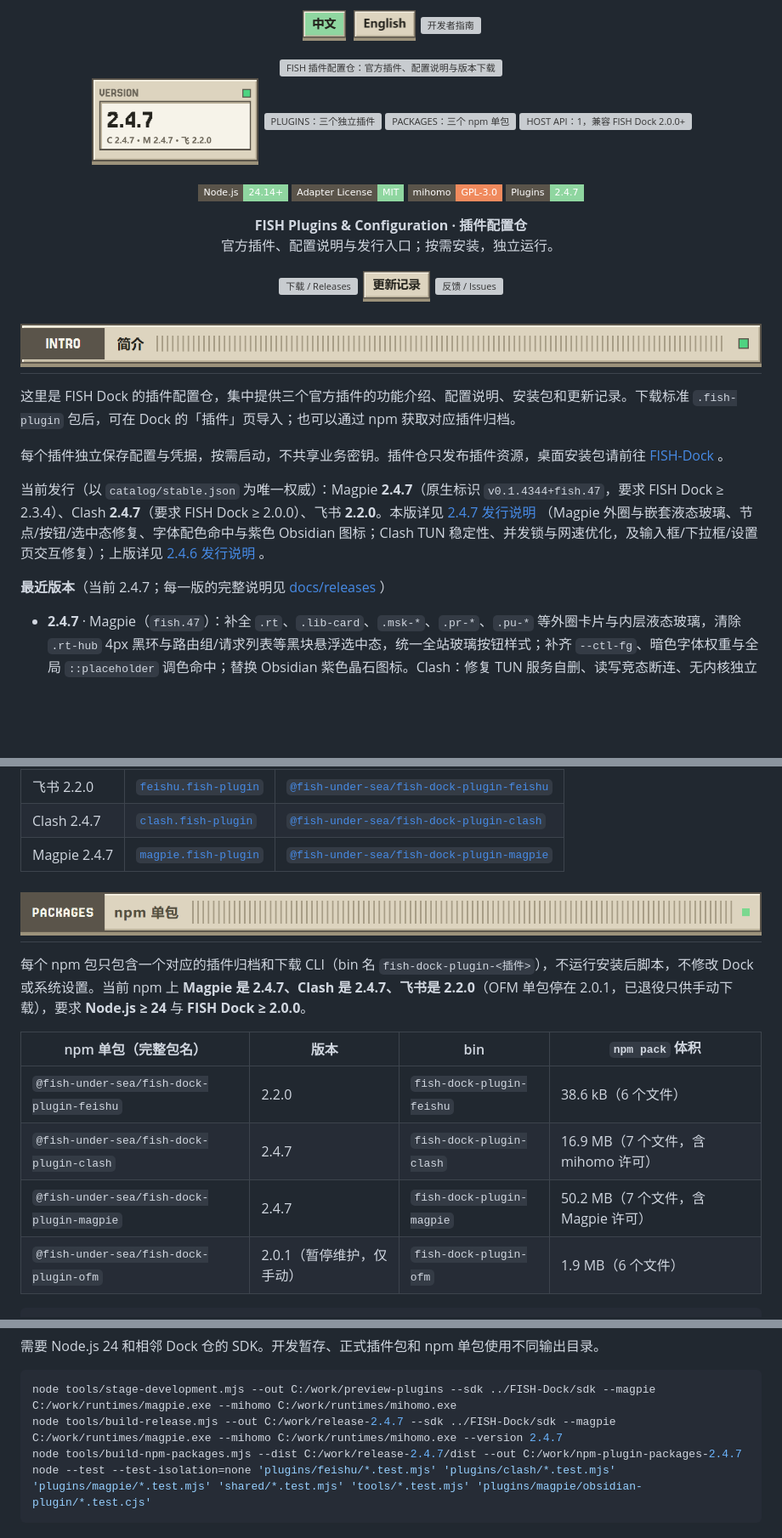
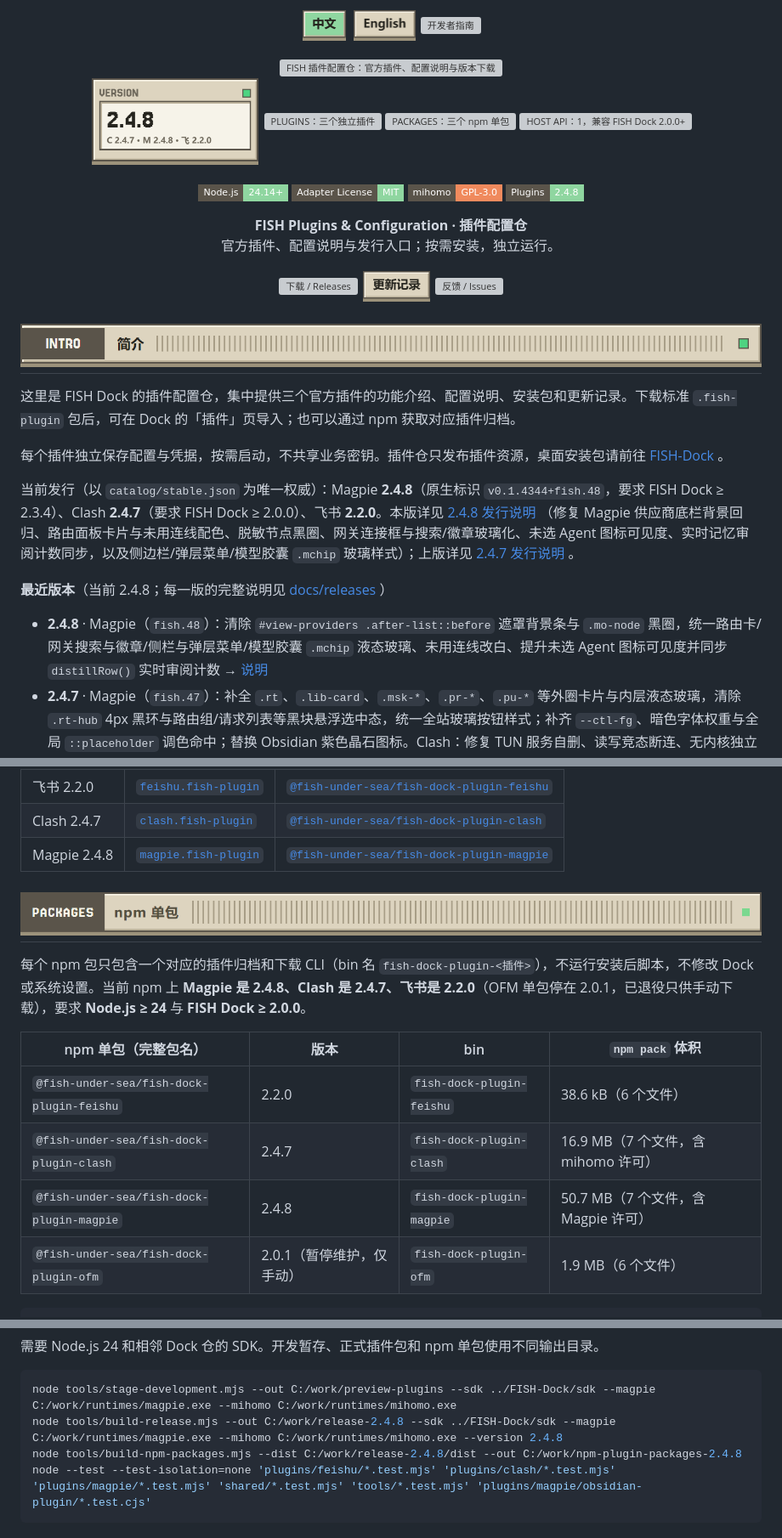
Before and after one commit to Fish-under-sea/FISH-DOCK-Plugins, a Markdown page: README.md, 3 parts joined by grey strips. Shown at 85% size. Drawn GitHub-style; pictures changed too: assets/readme/config-stat-version-zh-light.png; badges without logos; blank space fills up the shorter version; grey boxes are pictures that could not be loaded.

Commit message:
docs(release): 补充 2.4.8 发行说明与文档同步

````diff
--- a/README.md
+++ b/README.md
@@ -18,7 +18,7 @@
   <a href="https://github.com/Fish-under-sea/FISH-Dock"><picture><source media="(prefers-color-scheme: dark)" srcset="assets/readme/config-stat-channels-zh-dark.png"><img src="assets/readme/config-stat-channels-zh-light.png" alt="HOST API：1，兼容 FISH Dock 2.0.0+" width="23%"></picture></a>
 </p>
 
-<p><img src="https://img.shields.io/badge/Node.js-24.14%2B-8fd6a0?style=flat-square&amp;logo=nodedotjs&amp;logoColor=white&amp;labelColor=5a544a" alt="Node.js 24.14+"> <img src="https://img.shields.io/badge/Adapter%20License-MIT-8fd6a0?style=flat-square&amp;labelColor=5a544a" alt="插件适配代码许可 MIT"> <img src="https://img.shields.io/badge/mihomo-GPL--3.0-f08a5d?style=flat-square&amp;labelColor=5a544a" alt="随包 mihomo 许可 GPL-3.0"> <img src="https://img.shields.io/badge/Plugins-2.4.7-8fd6a0?style=flat-square&amp;labelColor=5a544a" alt="Clash 2.4.7 与 Magpie 2.4.7"></p>
+<p><img src="https://img.shields.io/badge/Node.js-24.14%2B-8fd6a0?style=flat-square&amp;logo=nodedotjs&amp;logoColor=white&amp;labelColor=5a544a" alt="Node.js 24.14+"> <img src="https://img.shields.io/badge/Adapter%20License-MIT-8fd6a0?style=flat-square&amp;labelColor=5a544a" alt="插件适配代码许可 MIT"> <img src="https://img.shields.io/badge/mihomo-GPL--3.0-f08a5d?style=flat-square&amp;labelColor=5a544a" alt="随包 mihomo 许可 GPL-3.0"> <img src="https://img.shields.io/badge/Plugins-2.4.8-8fd6a0?style=flat-square&amp;labelColor=5a544a" alt="Magpie 2.4.8 与 Clash 2.4.7"></p>
 <p><strong>FISH Plugins &amp; Configuration · 插件配置仓</strong><br>官方插件、配置说明与发行入口；按需安装，独立运行。</p>
 
 <p>
@@ -35,10 +35,11 @@
 
 每个插件独立保存配置与凭据，按需启动，不共享业务密钥。插件仓只发布插件资源，桌面安装包请前往 [FISH-Dock](https://github.com/Fish-under-sea/FISH-Dock) 。
 
-当前发行（以 `catalog/stable.json` 为唯一权威）：Magpie **2.4.7**（原生标识 `v0.1.4344+fish.47`，要求 FISH Dock ≥ 2.3.4）、Clash **2.4.7**（要求 FISH Dock ≥ 2.0.0）、飞书 **2.2.0**。本版详见 [2.4.7 发行说明](docs/releases/2.4.7.md) （Magpie 外圈与嵌套液态玻璃、节点/按钮/选中态修复、字体配色命中与紫色 Obsidian 图标；Clash TUN 稳定性、并发锁与网速优化，及输入框/下拉框/设置页交互修复）；上版详见 [2.4.6 发行说明](docs/releases/2.4.6.md) 。
+当前发行（以 `catalog/stable.json` 为唯一权威）：Magpie **2.4.8**（原生标识 `v0.1.4344+fish.48`，要求 FISH Dock ≥ 2.3.4）、Clash **2.4.7**（要求 FISH Dock ≥ 2.0.0）、飞书 **2.2.0**。本版详见 [2.4.8 发行说明](docs/releases/2.4.8.md) （修复 Magpie 供应商底栏背景回归、路由面板卡片与未用连线配色、脱敏节点黑圈、网关连接框与搜索/徽章玻璃化、未选 Agent 图标可见度、实时记忆审阅计数同步，以及侧边栏/弹层菜单/模型胶囊 `.mchip` 玻璃样式）；上版详见 [2.4.7 发行说明](docs/releases/2.4.7.md) 。
 
-**最近版本**（当前 2.4.7；每一版的完整说明见 [docs/releases](docs/releases) ）
+**最近版本**（当前 2.4.8；每一版的完整说明见 [docs/releases](docs/releases) ）
 
+- **2.4.8** · Magpie（`fish.48`）：清除 `#view-providers .after-list::before` 遮罩背景条与 `.mo-node` 黑圈，统一路由卡/网关搜索与徽章/侧栏与弹层菜单/模型胶囊 `.mchip` 液态玻璃、未用连线改白、提升未选 Agent 图标可见度并同步 `distillRow()` 实时审阅计数 → [说明](docs/releases/2.4.8.md)
 - **2.4.7** · Magpie（`fish.47`）：补全 `.rt`、`.lib-card`、`.msk-*`、`.pr-*`、`.pu-*` 等外圈卡片与内层液态玻璃，清除 `.rt-hub` 4px 黑环与路由组/请求列表等黑块悬浮选中态，统一全站玻璃按钮样式；补齐 `--ctl-fg`、暗色字体权重与全局 `::placeholder` 调色命中；替换 Obsidian 紫色晶石图标。Clash：修复 TUN 服务自删、读写竞态断连、无内核独立开启与并发锁，优化 TUN 网速路由与 DNS 配置，修正输入框次要文字着色、节点组弹窗向下滚动展开、长日志换行与设置页头部 `16px` 边距。→ [说明](docs/releases/2.4.7.md)
 - **2.4.6** · Magpie：追平上游 `v0.1.4344`（`fish.46`），Obsidian 记忆 UX 收敛、`.lib-memrun` 常驻全汉化与一键整理开关、`menuButton` 二次点击关闭、`rules.js` 随包部署、记忆提示词与 `AGENTS.md` 重写（`Sandbox.Write` 允许 `dreams/` 并移除 `memories/` 直接写入），修复 `#000000` 玻璃颜色 `0%` 不透明度仍残余黑底与分隔线及 Agents 页 `Obsidian 记忆 Agent` 详情重叠；Clash：补全 `.banner` 运行提示条 360° Fresnel 液态玻璃胶囊。→ [说明](docs/releases/2.4.6.md)
 - **2.4.5** · Magpie：Obsidian 记忆功能纳入 `.obsidian` 统一工作区正式 Agent（`fish.45`）；用量四页签等 159 条液态玻璃表面规则与独立玻璃颜色（`fishGlassColor`）解耦强调色，修复侧边栏真全透与零滤镜（`fish.44`）。Clash：TUN 服务恢复（`job.ini` 监听/BOM 剥离/`hostGone`）与切换回滚修复，对齐 360° Fresnel 液态玻璃、滚动条/过滤框与下拉交互。→ [说明](docs/releases/2.4.5.md)
@@ -100,17 +101,17 @@
 | --- | --- | --- |
 | 飞书 2.2.0 | [`feishu.fish-plugin`](https://github.com/Fish-under-sea/FISH-DOCK-Plugins/releases/download/v2.2.0/feishu.fish-plugin) | [`@fish-under-sea/fish-dock-plugin-feishu`](https://www.npmjs.com/package/@fish-under-sea/fish-dock-plugin-feishu/v/2.2.0) |
 | Clash 2.4.7 | [`clash.fish-plugin`](https://github.com/Fish-under-sea/FISH-DOCK-Plugins/releases/download/v2.4.7/clash.fish-plugin) | [`@fish-under-sea/fish-dock-plugin-clash`](https://www.npmjs.com/package/@fish-under-sea/fish-dock-plugin-clash/v/2.4.7) |
-| Magpie 2.4.7 | [`magpie.fish-plugin`](https://github.com/Fish-under-sea/FISH-DOCK-Plugins/releases/download/v2.4.7/magpie.fish-plugin) | [`@fish-under-sea/fish-dock-plugin-magpie`](https://www.npmjs.com/package/@fish-under-sea/fish-dock-plugin-magpie/v/2.4.7) |
+| Magpie 2.4.8 | [`magpie.fish-plugin`](https://github.com/Fish-under-sea/FISH-DOCK-Plugins/releases/download/v2.4.8/magpie.fish-plugin) | [`@fish-under-sea/fish-dock-plugin-magpie`](https://www.npmjs.com/package/@fish-under-sea/fish-dock-plugin-magpie/v/2.4.8) |
 
 <h2 id="packages"><picture><source media="(prefers-color-scheme: dark)" srcset="assets/readme/section-packages-dark.png"><img src="assets/readme/section-packages-light.png" alt="PACKAGES · npm 单包" width="100%"></picture></h2>
 
-每个 npm 包只包含一个对应的插件归档和下载 CLI（bin 名 `fish-dock-plugin-<插件>`），不运行安装后脚本，不修改 Dock 或系统设置。当前 npm 上 **Magpie 是 2.4.7、Clash 是 2.4.7、飞书是 2.2.0**（OFM 单包停在 2.0.1，已退役只供手动下载），要求 **Node.js ≥ 24** 与 **FISH Dock ≥ 2.0.0**。
+每个 npm 包只包含一个对应的插件归档和下载 CLI（bin 名 `fish-dock-plugin-<插件>`），不运行安装后脚本，不修改 Dock 或系统设置。当前 npm 上 **Magpie 是 2.4.8、Clash 是 2.4.7、飞书是 2.2.0**（OFM 单包停在 2.0.1，已退役只供手动下载），要求 **Node.js ≥ 24** 与 **FISH Dock ≥ 2.0.0**。
 
 | npm 单包（完整包名） | 版本 | bin | `npm pack` 体积 |
 | --- | --- | --- | --- |
 | `@fish-under-sea/fish-dock-plugin-feishu` | 2.2.0 | `fish-dock-plugin-feishu` | 38.6 kB（6 个文件） |
 | `@fish-under-sea/fish-dock-plugin-clash` | 2.4.7 | `fish-dock-plugin-clash` | 16.9 MB（7 个文件，含 mihomo 许可） |
-| `@fish-under-sea/fish-dock-plugin-magpie` | 2.4.7 | `fish-dock-plugin-magpie` | 50.2 MB（7 个文件，含 Magpie 许可） |
+| `@fish-under-sea/fish-dock-plugin-magpie` | 2.4.8 | `fish-dock-plugin-magpie` | 50.7 MB（7 个文件，含 Magpie 许可） |
 | `@fish-under-sea/fish-dock-plugin-ofm` | 2.0.1（暂停维护，仅手动） | `fish-dock-plugin-ofm` | 1.9 MB（6 个文件） |
 
 ```powershell
@@ -126,8 +127,8 @@ npx @fish-under-sea/fish-dock-plugin-clash --out C:/work/plugins
 
 ```powershell
 node tools/stage-development.mjs --out C:/work/preview-plugins --sdk ../FISH-Dock/sdk --magpie C:/work/runtimes/magpie.exe --mihomo C:/work/runtimes/mihomo.exe
-node tools/build-release.mjs --out C:/work/release-2.4.7 --sdk ../FISH-Dock/sdk --magpie C:/work/runtimes/magpie.exe --mihomo C:/work/runtimes/mihomo.exe --version 2.4.7
-node tools/build-npm-packages.mjs --dist C:/work/release-2.4.7/dist --out C:/work/npm-plugin-packages-2.4.7
+node tools/build-release.mjs --out C:/work/release-2.4.8 --sdk ../FISH-Dock/sdk --magpie C:/work/runtimes/magpie.exe --mihomo C:/work/runtimes/mihomo.exe --version 2.4.8
+node tools/build-npm-packages.mjs --dist C:/work/release-2.4.8/dist --out C:/work/npm-plugin-packages-2.4.8
 node --test --test-isolation=none 'plugins/feishu/*.test.mjs' 'plugins/clash/*.test.mjs' 'plugins/magpie/*.test.mjs' 'shared/*.test.mjs' 'tools/*.test.mjs' 'plugins/magpie/obsidian-plugin/*.test.cjs'
 ```
 
````
Also changed, not shown: other parts of README.md (+6 -6 lines), docs/developers/README.md (+1 -1 lines), docs/maintainers/README.md (+3 -3 lines), docs/releases/2.4.8.md (added, +28 -0 lines), assets/readme/config-stat-version-zh-dark.png, 2 other files.
